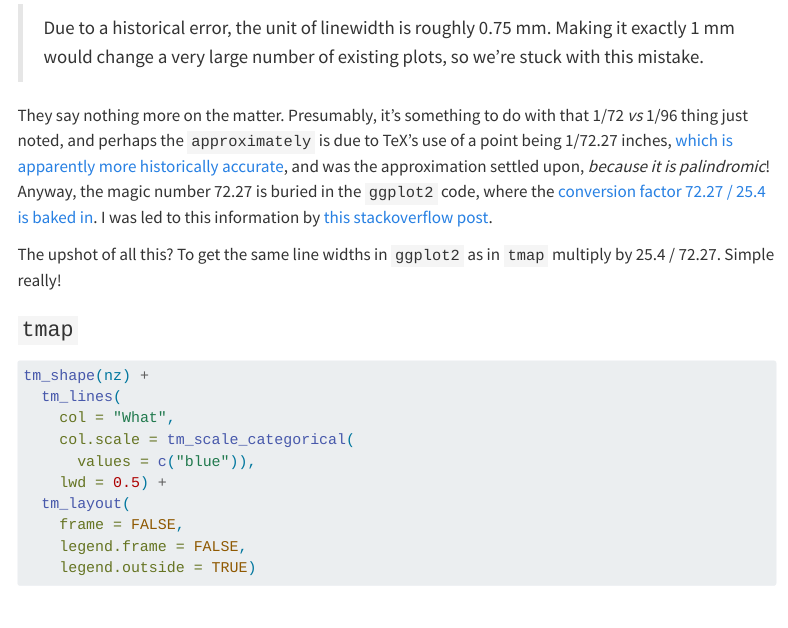
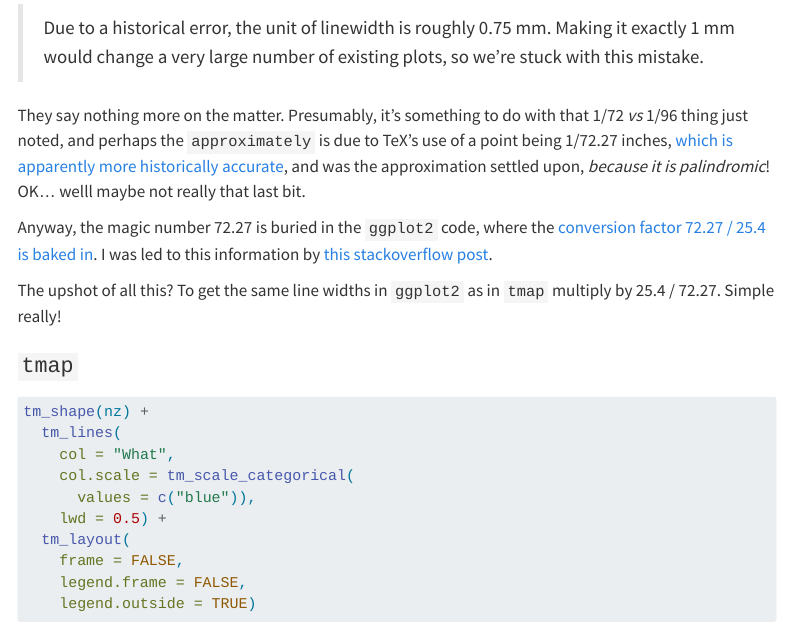
Before and after one commit to DOSull/30-day-maps-2023, a Quarto document (maps/02-lines.qmd): the page in a window 1100 px wide, from 960 px down. Rendered offline with R 4.5, knitr and Pandoc in place of Quarto, with nearby package versions; some code elsewhere in the file could not run offline; menus at the side of the page are left out.

Commit message:
not palindromic

```diff
--- a/maps/02-lines.qmd
+++ b/maps/02-lines.qmd
@@ -48,7 +48,9 @@ Meanwhile, according to [the `ggplot2` documentation](https://ggplot2.tidyverse.
 
 > Due to a historical error, the unit of linewidth is roughly 0.75 mm. Making it exactly 1 mm would change a very large number of existing plots, so we’re stuck with this mistake.
 
-They say nothing more on the matter. Presumably, it's something to do with that 1/72 _vs_ 1/96 thing just noted, and perhaps the `approximately` is due to TeX's use of a point being 1/72.27 inches, [which is apparently more historically accurate](https://tex.stackexchange.com/questions/200934/why-does-a-tex-point-differ-from-a-desktop-publishing-point), and was the approximation settled upon, _because it is palindromic_! Anyway, the magic number 72.27 is buried in the `ggplot2` code, where the [conversion factor 72.27 / 25.4 is baked in](https://github.com/tidyverse/ggplot2/blob/b05c6c1f61a52311809ffda775eb258b07518dab/R/geom-.r#L163). I was led to this information by [this stackoverflow post](https://stackoverflow.com/questions/47519624/how-is-the-line-width-size-defined-in-ggplot2).
+They say nothing more on the matter. Presumably, it's something to do with that 1/72 _vs_ 1/96 thing just noted, and perhaps the `approximately` is due to TeX's use of a point being 1/72.27 inches, [which is apparently more historically accurate](https://tex.stackexchange.com/questions/200934/why-does-a-tex-point-differ-from-a-desktop-publishing-point), and was the approximation settled upon, _because it is palindromic_! OK... welll maybe not really that last bit.
+
+Anyway, the magic number 72.27 is buried in the `ggplot2` code, where the [conversion factor 72.27 / 25.4 is baked in](https://github.com/tidyverse/ggplot2/blob/b05c6c1f61a52311809ffda775eb258b07518dab/R/geom-.r#L163). I was led to this information by [this stackoverflow post](https://stackoverflow.com/questions/47519624/how-is-the-line-width-size-defined-in-ggplot2).
 
 The upshot of all this? To get the same line widths in `ggplot2` as in `tmap` multiply by 25.4 / 72.27. Simple really!
 
```
Also changed, not shown: docs/search.json, 1 other file.
